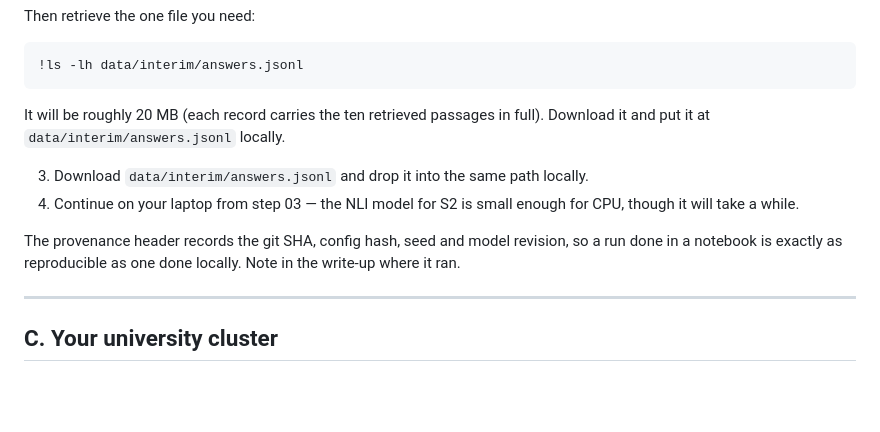
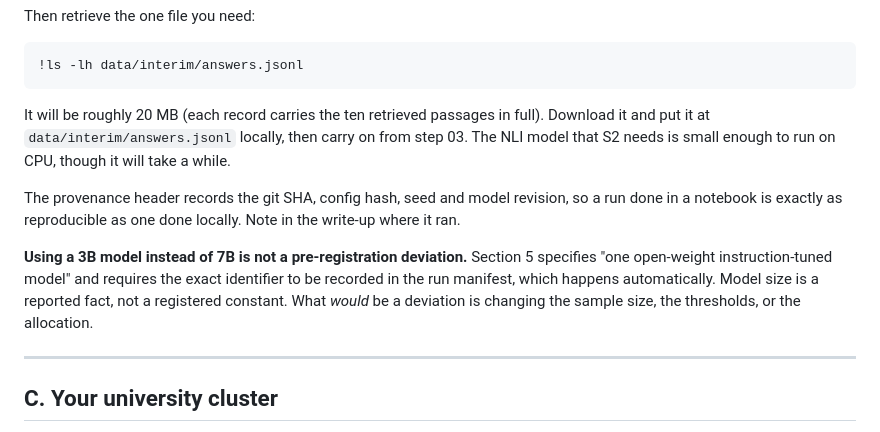
Before and after one commit to sadad54/SAFE-RAG, a Markdown page: docs/RUNNING_WITHOUT_A_GPU.md, the part around the change. Rendered like a GitHub page; blank space fills up the shorter version.

Commit message:
docs: tidy the hosted-GPU walkthrough, note that model size is not a deviation

````diff
--- a/docs/RUNNING_WITHOUT_A_GPU.md
+++ b/docs/RUNNING_WITHOUT_A_GPU.md
@@ -76,15 +76,19 @@ Then retrieve the one file you need:
 ```
 
 It will be roughly 20 MB (each record carries the ten retrieved passages in full).
-Download it and put it at `data/interim/answers.jsonl` locally.
+Download it and put it at `data/interim/answers.jsonl` locally, then carry on from
+step 03. The NLI model that S2 needs is small enough to run on CPU, though it will
+take a while.
 
-3. Download `data/interim/answers.jsonl` and drop it into the same path locally.
-4. Continue on your laptop from step 03 — the NLI model for S2 is small enough for
-   CPU, though it will take a while.
+The provenance header records the git SHA, config hash, seed and model revision, so
+a run done in a notebook is exactly as reproducible as one done locally. Note in the
+write-up where it ran.
 
-The provenance header records the git SHA, config hash, seed and model revision,
-so a run done in a notebook is exactly as reproducible as one done locally. Note
-in the write-up where it ran.
+**Using a 3B model instead of 7B is not a pre-registration deviation.** Section 5
+specifies "one open-weight instruction-tuned model" and requires the exact
+identifier to be recorded in the run manifest, which happens automatically. Model
+size is a reported fact, not a registered constant. What *would* be a deviation is
+changing the sample size, the thresholds, or the allocation.
 
 ---
 
````
